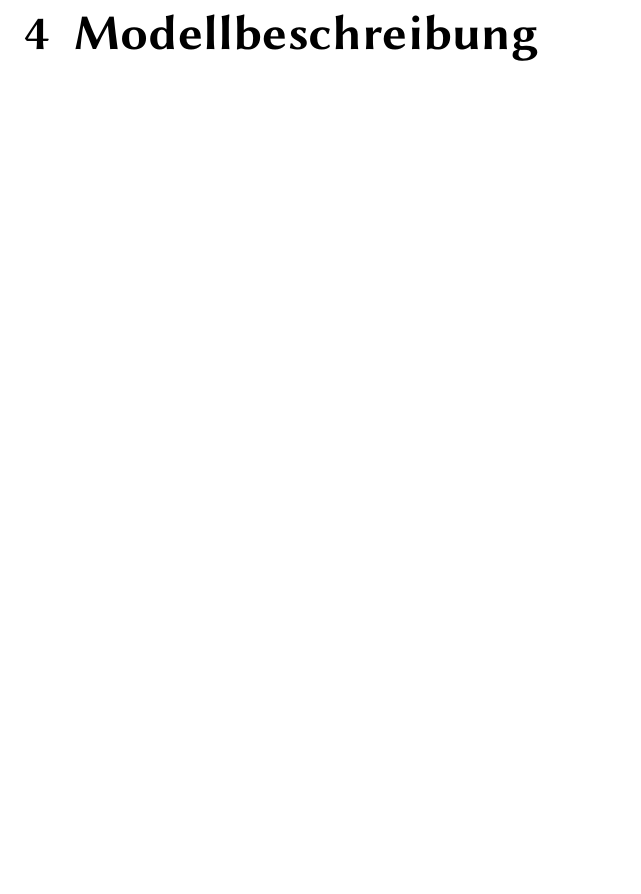
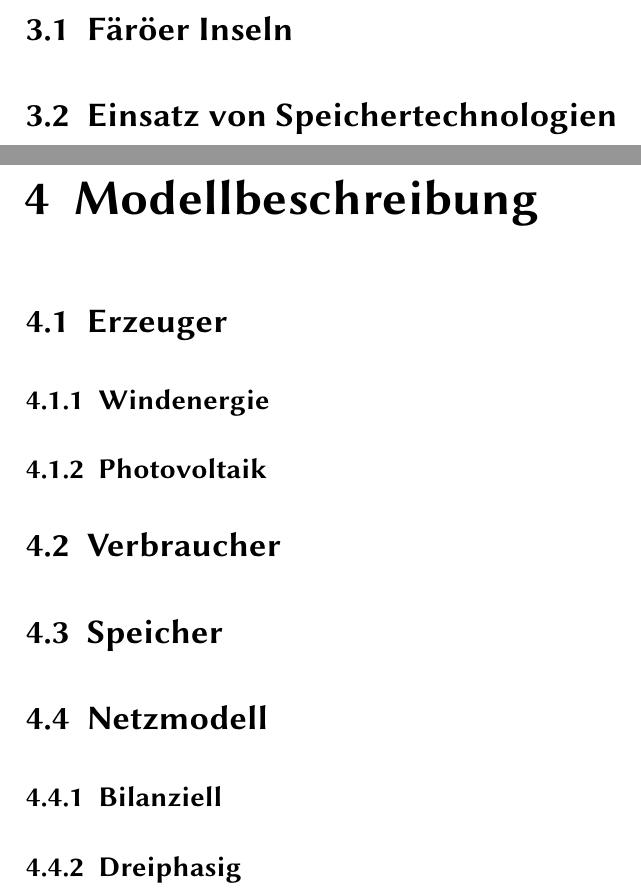
Before and after one commit to keinelch/SPT-Doku, a LaTeX thesis (SPT.tex, which reads Simulation.tex, Technikstand.tex): part of page 8 of 12 before the commit and two parts of pages 7 and 8 of 12 after it, the two joined at a grey line, cut at the place of the change, the shorter picture padded with empty space. Compiled offline with XeLaTeX.

Commit message:
Unterpunkte eingefügt

```diff
--- a/Simulation.tex
+++ b/Simulation.tex
@@ -1,4 +1,13 @@
 \chapter{Modellbeschreibung}
+\section{Erzeuger}
+\subsection{Windenergie}
+\subsection{Photovoltaik}
+\section{Verbraucher}
+\section{Speicher}
+\section{Netzmodell}
+\subsection{Bilanziell}
+\subsection{Dreiphasig}
+
 
 \chapter{Simulationsergebnisse}
 
--- a/Technikstand.tex
+++ b/Technikstand.tex
@@ -1 +1,5 @@
 \chapter{Stand der Technik}
+
+\section{Färöer Inseln}
+
+\section{Einsatz von Speichertechnologien}
```
Also changed, not shown: Grundlagen.tex (+4 -0 lines), SPT.pdf, 17 other files.
